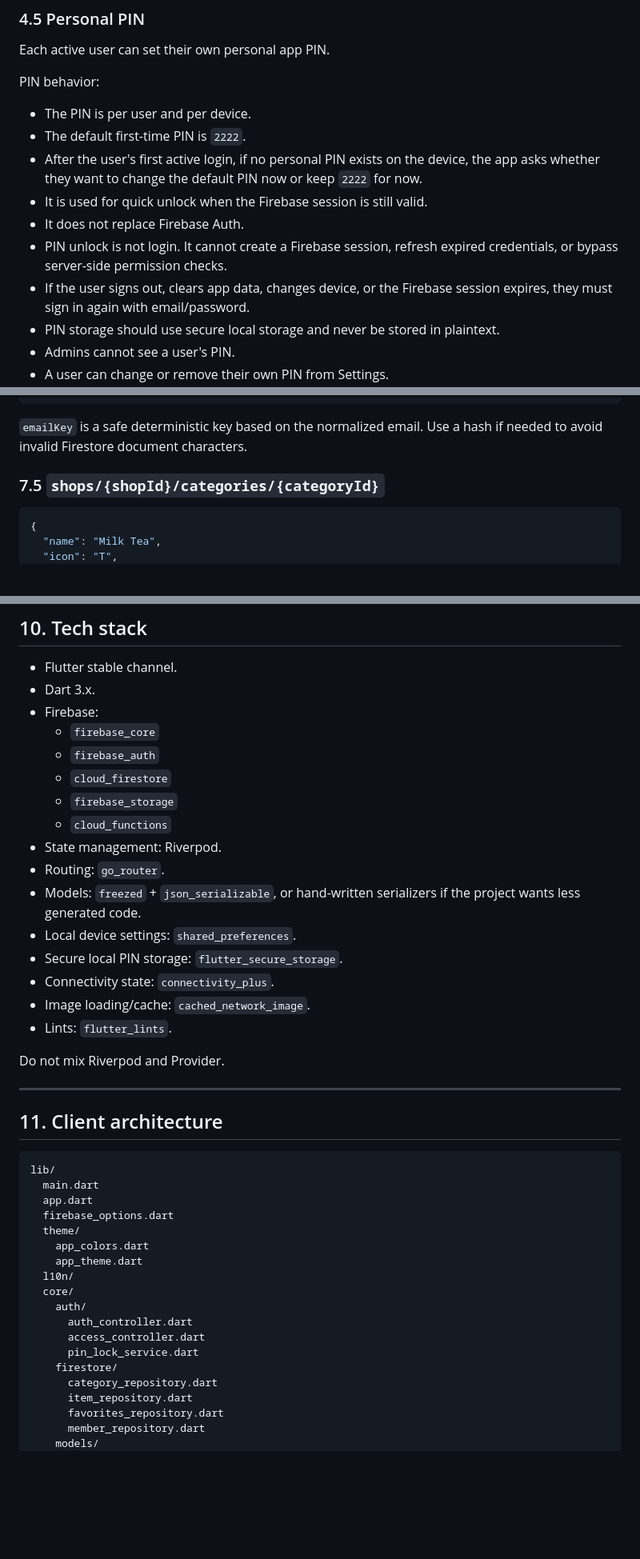
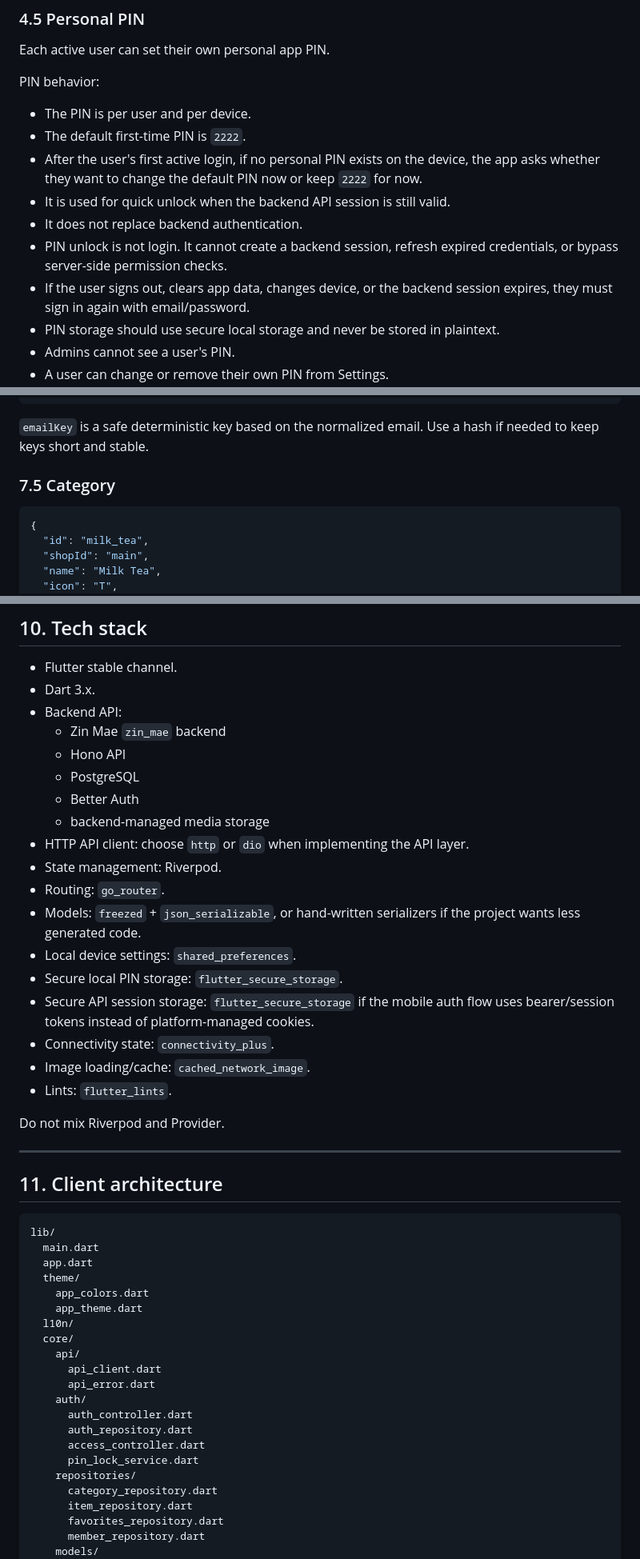
Before and after one commit to ryan11-tech/kivy-desktop-sop, a Markdown page: PRD-flutter.md, 3 parts joined by grey strips. Shown at 80% size. GitHub-like rendering; blank space fills up the shorter version.

Commit message:
add documents

````diff
--- a/PRD-flutter.md
+++ b/PRD-flutter.md
@@ -160,11 +162,11 @@ PIN behavior:
 - After the user's first active login, if no personal PIN exists on the device,
   the app asks whether they want to change the default PIN now or keep `2222`
   for now.
-- It is used for quick unlock when the Firebase session is still valid.
-- It does not replace Firebase Auth.
-- PIN unlock is not login. It cannot create a Firebase session, refresh expired
+- It is used for quick unlock when the backend API session is still valid.
+- It does not replace backend authentication.
+- PIN unlock is not login. It cannot create a backend session, refresh expired
   credentials, or bypass server-side permission checks.
-- If the user signs out, clears app data, changes device, or the Firebase
+- If the user signs out, clears app data, changes device, or the backend
   session expires, they must sign in again with email/password.
 - PIN storage should use secure local storage and never be stored in plaintext.
 - Admins cannot see a user's PIN.
@@ -706,12 +721,14 @@ before or after the user registers.
 ```
 
 `emailKey` is a safe deterministic key based on the normalized email. Use a
-hash if needed to avoid invalid Firestore document characters.
+hash if needed to keep keys short and stable.
 
-### 7.5 `shops/{shopId}/categories/{categoryId}`
+### 7.5 Category
 
 ```jsonc
 {
+  "id": "milk_tea",
+  "shopId": "main",
   "name": "Milk Tea",
   "icon": "T",
   "order": 10,
@@ -866,18 +884,21 @@ No shared staff PIN verification function is needed in this version.
 
 - Flutter stable channel.
 - Dart 3.x.
-- Firebase:
-  - `firebase_core`
-  - `firebase_auth`
-  - `cloud_firestore`
-  - `firebase_storage`
-  - `cloud_functions`
+- Backend API:
+  - Zin Mae `zin_mae` backend
+  - Hono API
+  - PostgreSQL
+  - Better Auth
+  - backend-managed media storage
+- HTTP API client: choose `http` or `dio` when implementing the API layer.
 - State management: Riverpod.
 - Routing: `go_router`.
 - Models: `freezed` + `json_serializable`, or hand-written serializers if the
   project wants less generated code.
 - Local device settings: `shared_preferences`.
 - Secure local PIN storage: `flutter_secure_storage`.
+- Secure API session storage: `flutter_secure_storage` if the mobile auth flow
+  uses bearer/session tokens instead of platform-managed cookies.
 - Connectivity state: `connectivity_plus`.
 - Image loading/cache: `cached_network_image`.
 - Lints: `flutter_lints`.
@@ -892,17 +913,20 @@ Do not mix Riverpod and Provider.
 lib/
   main.dart
   app.dart
-  firebase_options.dart
   theme/
     app_colors.dart
     app_theme.dart
   l10n/
   core/
+    api/
+      api_client.dart
+      api_error.dart
     auth/
       auth_controller.dart
+      auth_repository.dart
       access_controller.dart
       pin_lock_service.dart
-    firestore/
+    repositories/
       category_repository.dart
       item_repository.dart
       favorites_repository.dart
````
Also changed, not shown: other parts of PRD-flutter.md (+113 -97 lines), docs/SOP_STRUCTURE.md (added, +359 -0 lines).
